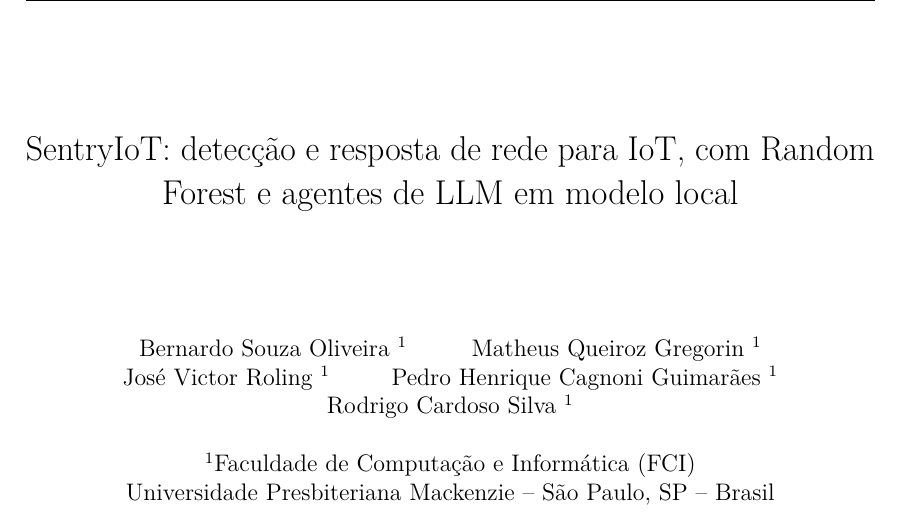
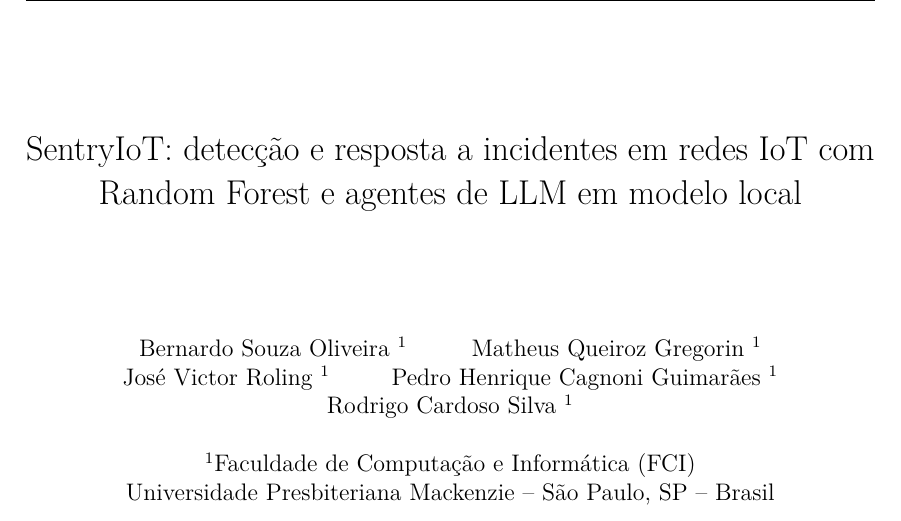
Before and after one commit to stermiix/SentryIoT, a LaTeX thesis (artigo/latex/artigo.tex): part of page 1 of 20, cut so that both start at the same text. Compiled offline with pdfLaTeX.

Commit message:
Artigo: título final

```diff
--- a/artigo/latex/artigo.tex
+++ b/artigo/latex/artigo.tex
@@ -62,8 +62,8 @@
 \def\UrlLeft{}\def\UrlRight{}
 
 % --- Informações de dados para CAPA e FOLHA DE ROSTO ---
-% Título do .docx do PR 60; autores e e-mails como no artigo do TCC I.
-\titulo{SentryIoT: detecção e resposta de rede para IoT, com Random Forest e agentes de LLM em modelo local}
+% Autores e e-mails como no artigo do TCC I.
+\titulo{SentryIoT: detecção e resposta a incidentes em redes IoT com Random Forest e agentes de LLM em modelo local}
 \def \theforeigntitle{}
 
 \autor{Bernardo Souza Oliveira \textsuperscript{1}
```
